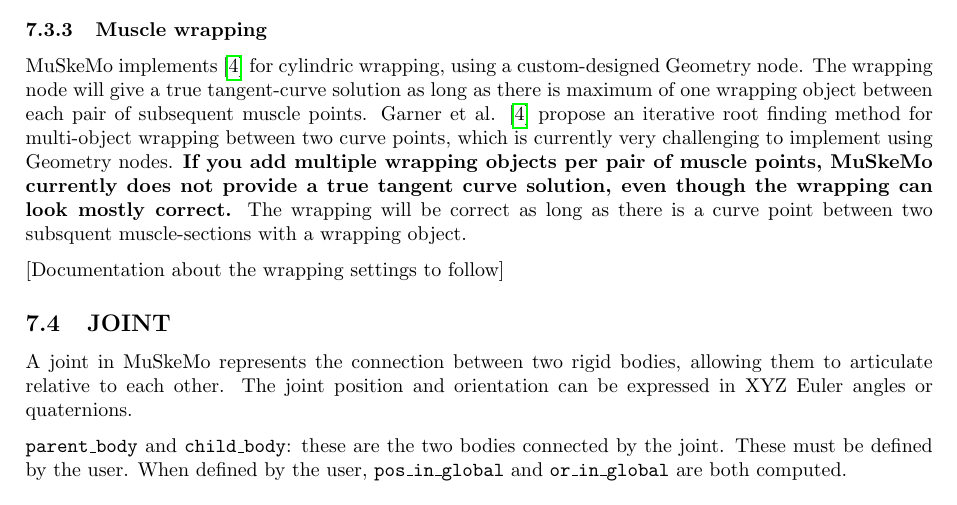
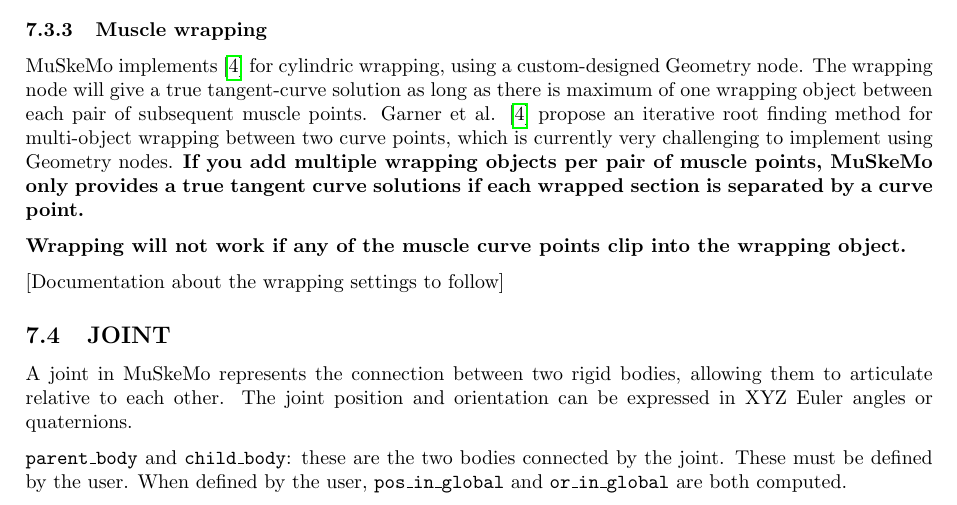
Before and after one commit to PashavanBijlert/MuSkeMo, a LaTeX document (MuSkeMo manual/MuSkeMo manual.tex): part of page 14 of 19, cut so that both start at the same text. Compiled offline with pdfLaTeX.

Commit message:
update documentation about wrapping

```diff
--- a/MuSkeMo manual/MuSkeMo manual.tex
+++ b/MuSkeMo manual/MuSkeMo manual.tex
@@ -426,7 +426,9 @@
 \subsubsection{Muscle wrapping}
 \label{sec:musclewrapping}
 
-MuSkeMo implements \cite{garnerObstacleSetMethodRepresenting2000} for cylindric wrapping, using a custom-designed Geometry node. The wrapping node will give a true tangent-curve solution as long as there is maximum of one wrapping object between each pair of subsequent muscle points. Garner et al. \cite{garnerObstacleSetMethodRepresenting2000} propose an iterative root finding method for multi-object wrapping between two curve points, which is currently very challenging to implement using Geometry nodes. \textbf{If you add multiple wrapping objects per pair of muscle points, MuSkeMo currently does not provide a true tangent curve solution, even though the wrapping can look mostly correct.} The wrapping will be correct as long as there is a curve point between two subsquent muscle-sections with a wrapping object.
+MuSkeMo implements \cite{garnerObstacleSetMethodRepresenting2000} for cylindric wrapping, using a custom-designed Geometry node. The wrapping node will give a true tangent-curve solution as long as there is maximum of one wrapping object between each pair of subsequent muscle points. Garner et al. \cite{garnerObstacleSetMethodRepresenting2000} propose an iterative root finding method for multi-object wrapping between two curve points, which is currently very challenging to implement using Geometry nodes. \textbf{If you add multiple wrapping objects per pair of muscle points, MuSkeMo only provides a true tangent curve solutions if each wrapped section is separated by a curve point.}
+
+\textbf{Wrapping will not work if any of the muscle curve points clip into the wrapping object.}
 
 [Documentation about the wrapping settings to follow]
 
```
Also changed, not shown: MuSkeMo manual/MuSkeMo manual.pdf, MuSkeMo manual/MuSkeMo manual.tex (2 more changed lines).
